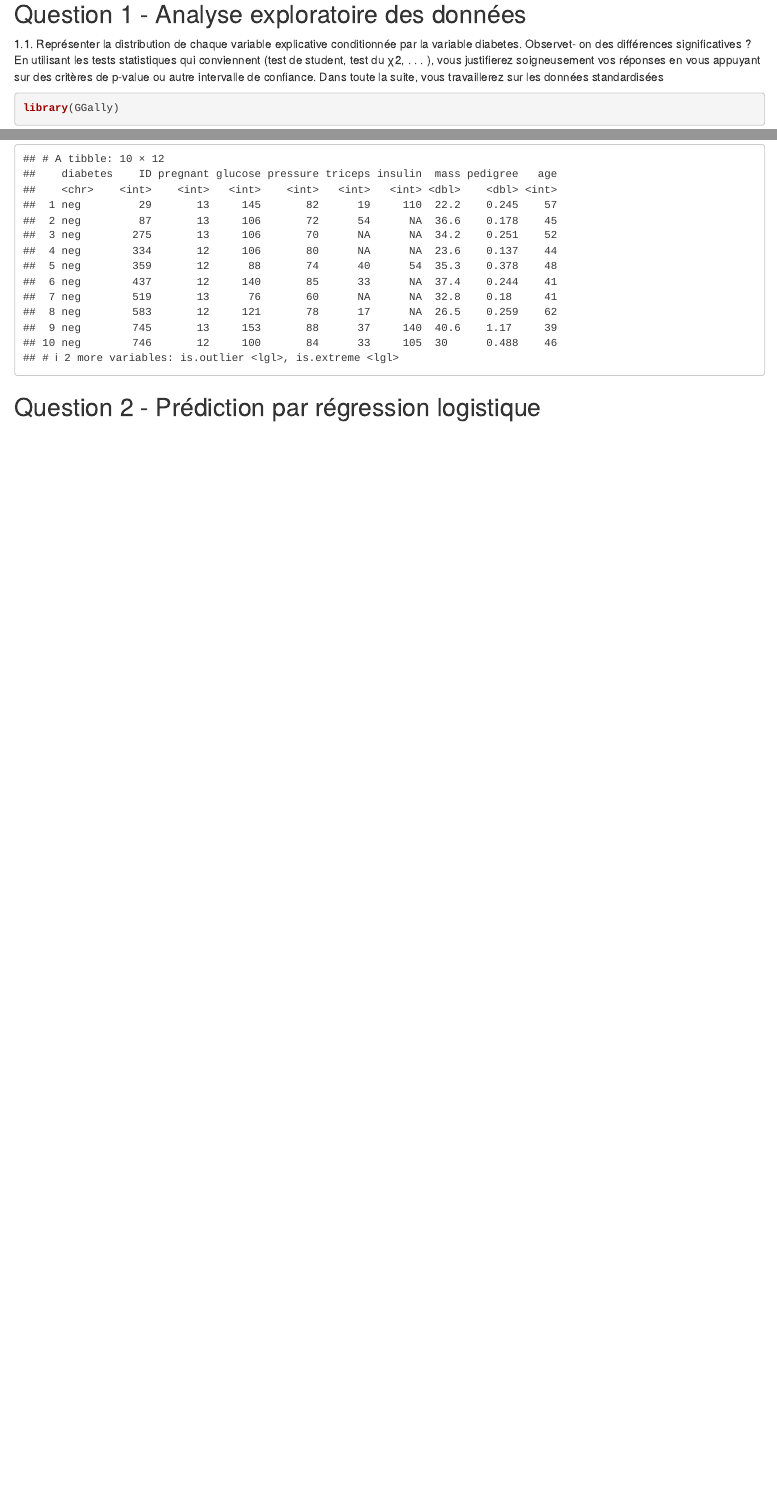
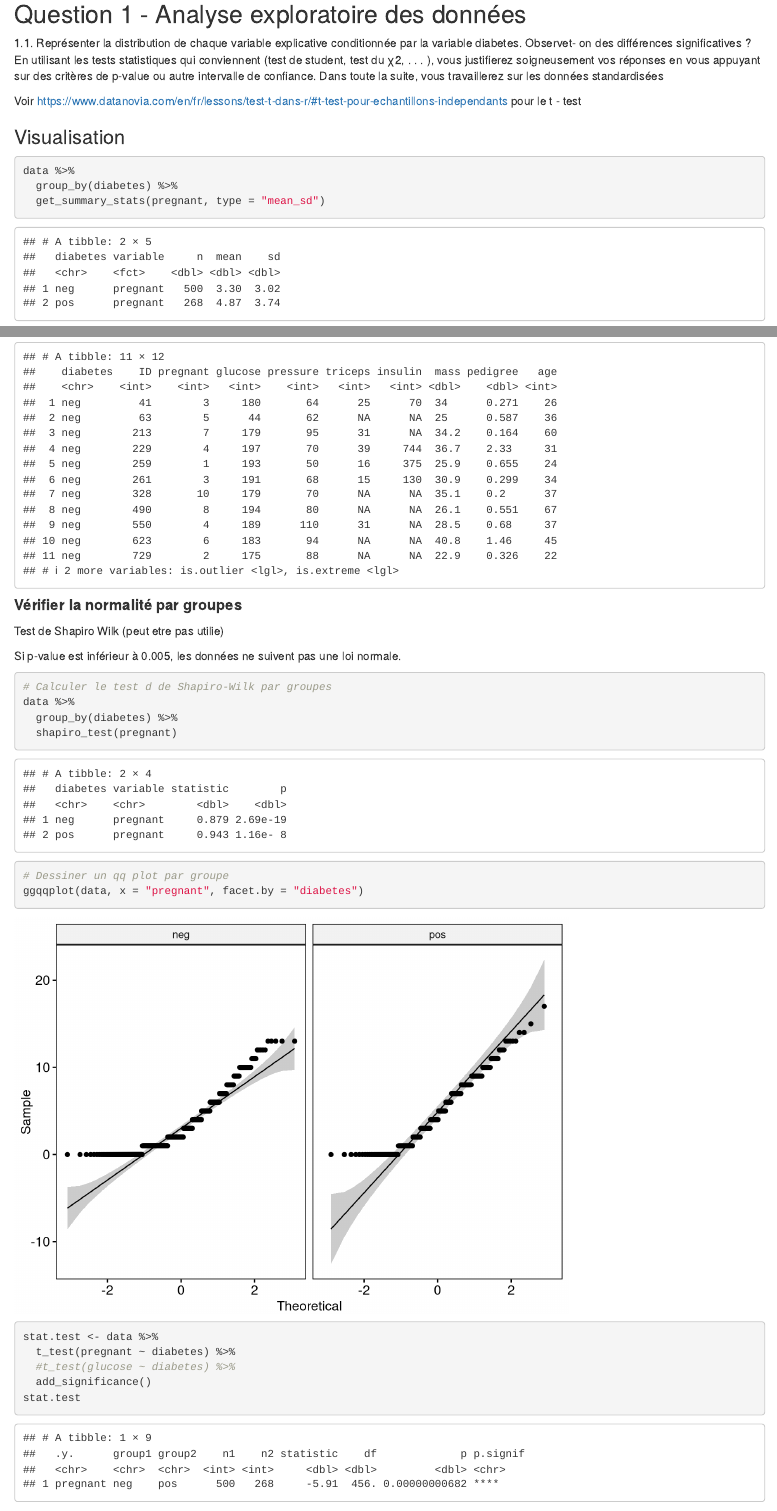
Before and after one commit to ai-perture/Biostat, an R Markdown document (Rapport.Rmd): the page in a window 1100 px wide, from 500 px down before the commit and from 430 px down after it, so that both start at the same text, and a second part further down, joined at a grey line. Rendered offline with R 4.5, knitr and Pandoc, with nearby package versions; some code elsewhere in the file could not run offline.

Commit message:
1.1 Test de Student - début

````diff
--- a/Rapport.Rmd
+++ b/Rapport.Rmd
@@ -42,9 +41,19 @@ Dans toute la suite, vous travaillerez sur les données standardisées
+Voir <https://www.datanovia.com/en/fr/lessons/test-t-dans-r/#t-test-pour-echantillons-independants> pour le t - test
+
+### Visualisation
+
+```{r}
+data %>%
+  group_by(diabetes) %>%
+  get_summary_stats(pregnant, type = "mean_sd")
+```
 
 ```{r}
 library(GGally)
 pm <- ggduo(data, 10, 2:5, types = list('comboVorizontal'))
 pm
 ```
+
 ```{r}
 library(GGally)
 pm <- ggduo(data, 10, 5:9, types = list('comboVorizontal'))
@@ -52,12 +61,7 @@ pm
 ```
 
 On a deux groupes selon le diabète: les négatifs et les positifs, qui sont indépendants.
-le test t standard de Student, qui suppose que la variance des deux groupes est égale.
-le test t de Welch, qui est moins restrictif que le test original de Student. Il s’agit du test où vous ne présumez pas que la variance est la même dans les deux groupes, ce qui donne les degrés de liberté fractionnaires suivants.
 
-Le test t pour échantillons indépendant assume les caractéristiques suivantes au sujet des données:
+*Le test t standard de Student, qui suppose que la variance des deux groupes est égale. le test t de Welch, qui est moins restrictif que le test original de Student. Il s'agit du test où vous ne présumez pas que la variance est la même dans les deux groupes, ce qui donne les degrés de liberté fractionnaires suivants.*
 
-- Indépendance des observations. Chaque sujet ne doit appartenir qu’à un seul groupe (=ok). Il n’y a aucun lien entre les observations de chaque groupe.= ok
-Aucune valeur aberrante significative dans les deux groupes ok?
-Normalité. les données pour chaque groupe devraient être distribuées approximativement normalement.
-Homogénéité des variances. la variance de la variable-réponse devrait être égale dans chaque groupe.
+*Le test t pour échantillons indépendant assume les caractéristiques suivantes au sujet des données:*
@@ -65,8 +74,31 @@ Homogénéité des variances. la variance de la variable-réponse devrait être
 ```{r Identification de valeurs aberrantes}
 data %>%
   group_by(diabetes) %>%
-  identify_outliers(pregnant)
+  identify_outliers(glucose) # a faire sur toutes les variables -> Comment regrouper?
 ```
 
+#### **Vérifier la normalité par groupes**
+
+Test de Shapiro Wilk (peut etre pas utilie)
+
+Si p-value est inférieur à 0.005, les données ne suivent pas une loi normale.
+
+```{r}
+# Calculer le test d de Shapiro-Wilk par groupes
+data %>%
+  group_by(diabetes) %>%
+  shapiro_test(pregnant)
+
+# Dessiner un qq plot par groupe
+ggqqplot(data, x = "pregnant", facet.by = "diabetes")
+```
+
+```{r}
+stat.test <- data %>%
+  t_test(pregnant ~ diabetes) %>%
+  #t_test(glucose ~ diabetes) %>%
+  add_significance()
+stat.test
+```
 
 ## Question 2 - Prédiction par régression logistique
````
Also changed, not shown: Rapport.Rmd (30 more changed lines), 1 other file.
